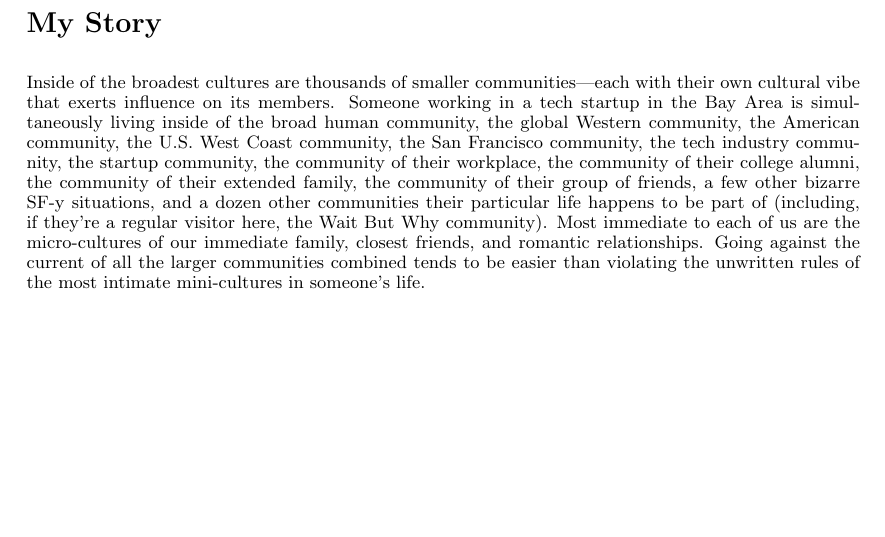
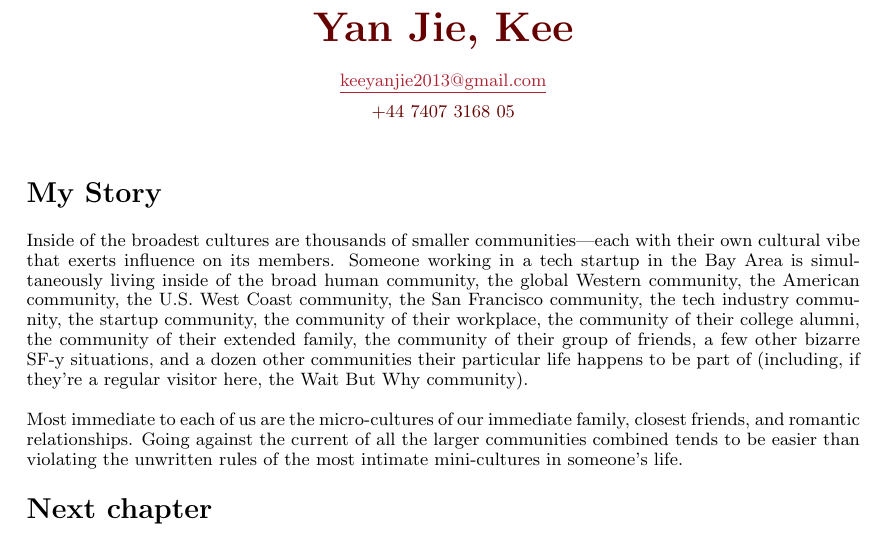
Before and after one commit to yanjiekee/resume-in-latex, a LaTeX CV (myresume.tex, which reads myresume.cls): part of the page, cut at the place of the change, the shorter picture padded with empty space. Compiled offline with pdfLaTeX.

Commit message:
Header v1 added

```diff
--- a/myresume.cls
+++ b/myresume.cls
@@ -18,34 +18,25 @@
 \ProcessOptions\relax
 
 % ====== More declaration: ==========================================
-% Define colours
-\definecolor{TextColour}{RGB}{0, 0, 0}
-\definecolor{HighlightColour}{RGB}{102, 0, 0}
-
-% Font customising
-\renewcommand{\normalfont}{\fontsize{9pt}{10pt}}
-
-% Define styles
-\newcommand{\ParagraphStyle}{\fontsize{9pt}{1em}\upshape\color{TextColour}}
 
 % Setting up the layout of document
 \geometry{a4paper,
 ignoreheadfoot,
 hscale=0.7, vscale=0.8,
 hcentering, vcentering,}
-\setlength{\parindent}{25pt}
+\setlength{\parindent}{0pt}
+\setlength{\parskip}{10pt}
 
-% Remove sections numbering
+% Numbering
 \setcounter{secnumdepth}{0}
-
-% Remove page numbering
 \pagenumbering{gobble}
 
 \titleformat{\section}
   {\normalfont\Large\bfseries}
   {\thesection}
   {0pt}
-  {}
+  {\vspace{-1em}}
+  [\vspace{-1em}]
 
 \titleformat{\subsection}
   {\normalfont\normalsize\bfseries}
@@ -54,15 +45,31 @@ hcentering, vcentering,}
   {}
 
 % Setting for hyperlinks
-\hypersetup{colorlinks, breaklinks, urlcolor=Torquoise, linkcolor=Torquoise}
+\hypersetup{colorlinks, breaklinks, urlcolor=Maroon, linkcolor=Maroon}
+
+% Define colours
+\definecolor{TextColour}{RGB}{0, 0, 0}
+\definecolor{HighlightColour}{RGB}{102, 0, 0}
+
+% Font customising
+\renewcommand{\normalfont}{\fontsize{9pt}{10pt}}
+
+% Define text styles
+\newcommand{\ParagraphStyle}{\normalfont\upshape\color{TextColour}}
+\newcommand{\ItemStyle}{\normalfont\upshape\color{TextColour}}
+\newcommand{\HeaderStyle}[1]{\fontsize{20.74pt}{21pt}\upshape\color{HighlightColour}{#1}\vspace{4mm}}
+\newcommand{\SubheaderStyle}[1]{\normalfont\upshape\color{HighlightColour}{#1}\vspace{2mm}}
+
+% New environments
+\newenvironment{cvHeader}
+{\begin{center}}
+{\end{center}\par}
 
 \newenvironment{cvParagraph}
 {\vspace{2mm}
 \ParagraphStyle}
-{\par\vspace{2mm}}
-%
-% \newenvironment{cvsection}
-% {\begin{tabular}
-% }
-% {\end{tabular}
-% }
+{\par}
+
+% \newenvironment{cvItems}
+% {}
+% {}
--- a/myresume.tex
+++ b/myresume.tex
@@ -2,11 +2,21 @@
 
 \begin{document}
 
+\begin{cvHeader}
+\HeaderStyle{\textbf{Yan Jie, Kee}}\\
+\SubheaderStyle{\href{mailto:keeyanjie2013@gmail.com}{\underline{keeyanjie2013@gmail.com}}}\\
+\SubheaderStyle{+44 7407 3168 05}
+\end{cvHeader}
+%
 \section{My Story}
+%
+\begin{cvParagraph}
+Inside of the broadest cultures are thousands of smaller communities—each with their own cultural vibe that exerts influence on its members. Someone working in a tech startup in the Bay Area is simultaneously living inside of the broad human community, the global Western community, the American community, the U.S. West Coast community, the San Francisco community, the tech industry community, the startup community, the community of their workplace, the community of their college alumni, the community of their extended family, the community of their group of friends, a few other bizarre SF-y situations, and a dozen other communities their particular life happens to be part of (including, if they’re a regular visitor here, the Wait But Why community).\par
 
-\begin{cvParagraph}
-Inside of the broadest cultures are thousands of smaller communities—each with their own cultural vibe that exerts influence on its members. Someone working in a tech startup in the Bay Area is simultaneously living inside of the broad human community, the global Western community, the American community, the U.S. West Coast community, the San Francisco community, the tech industry community, the startup community, the community of their workplace, the community of their college alumni, the community of their extended family, the community of their group of friends, a few other bizarre SF-y situations, and a dozen other communities their particular life happens to be part of (including, if they’re a regular visitor here, the Wait But Why community). Most immediate to each of us are the micro-cultures of our immediate family, closest friends, and romantic relationships. Going against the current of all the larger communities combined tends to be easier than violating the unwritten rules of the most intimate mini-cultures in someone’s life.
+Most immediate to each of us are the micro-cultures of our immediate family, closest friends, and romantic relationships. Going against the current of all the larger communities combined tends to be easier than violating the unwritten rules of the most intimate mini-cultures in someone’s life.
 \end{cvParagraph}
+
+\section{Next chapter}
 
 \end{document}
 
```
